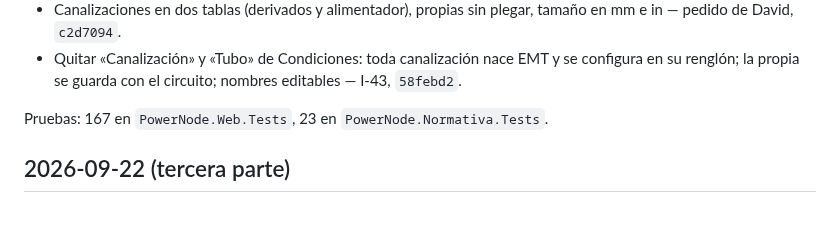
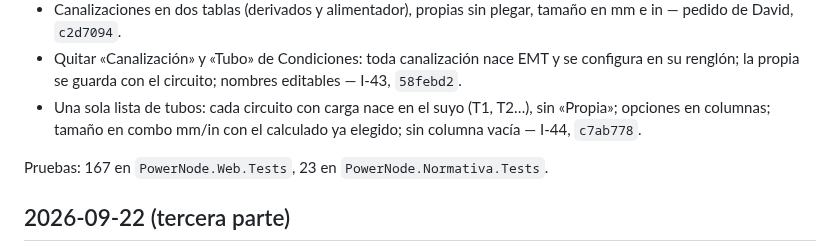
Before and after one commit to dflores296/Power-Node-Web, a Markdown page: docs/estado/BITACORA.md, the part around the change. Drawn GitHub-style; blank space fills up the shorter version.

```diff
--- a/docs/estado/BITACORA.md
+++ b/docs/estado/BITACORA.md
@@ -63,6 +63,7 @@ Pruebas: 66 en `PowerNode.Web.Tests`, 6 en `PowerNode.Normativa.Tests`.
 - Selector de aislamiento con los 17 tipos del motor; THW válido en lugar seco (310-10(a)) — I-42, M-08, `23da7ce`.
 - Canalizaciones en dos tablas (derivados y alimentador), propias sin plegar, tamaño en mm e in — pedido de David, `c2d7094`.
 - Quitar «Canalización» y «Tubo» de Condiciones: toda canalización nace EMT y se configura en su renglón; la propia se guarda con el circuito; nombres editables — I-43, `58febd2`.
+- Una sola lista de tubos: cada circuito con carga nace en el suyo (T1, T2…), sin «Propia»; opciones en columnas; tamaño en combo mm/in con el calculado ya elegido; sin columna vacía — I-44, `c7ab778`.
 
 Pruebas: 167 en `PowerNode.Web.Tests`, 23 en `PowerNode.Normativa.Tests`.
 
```
Also changed, not shown: docs/estado/HALLAZGOS.md (+1 -1 lines).
